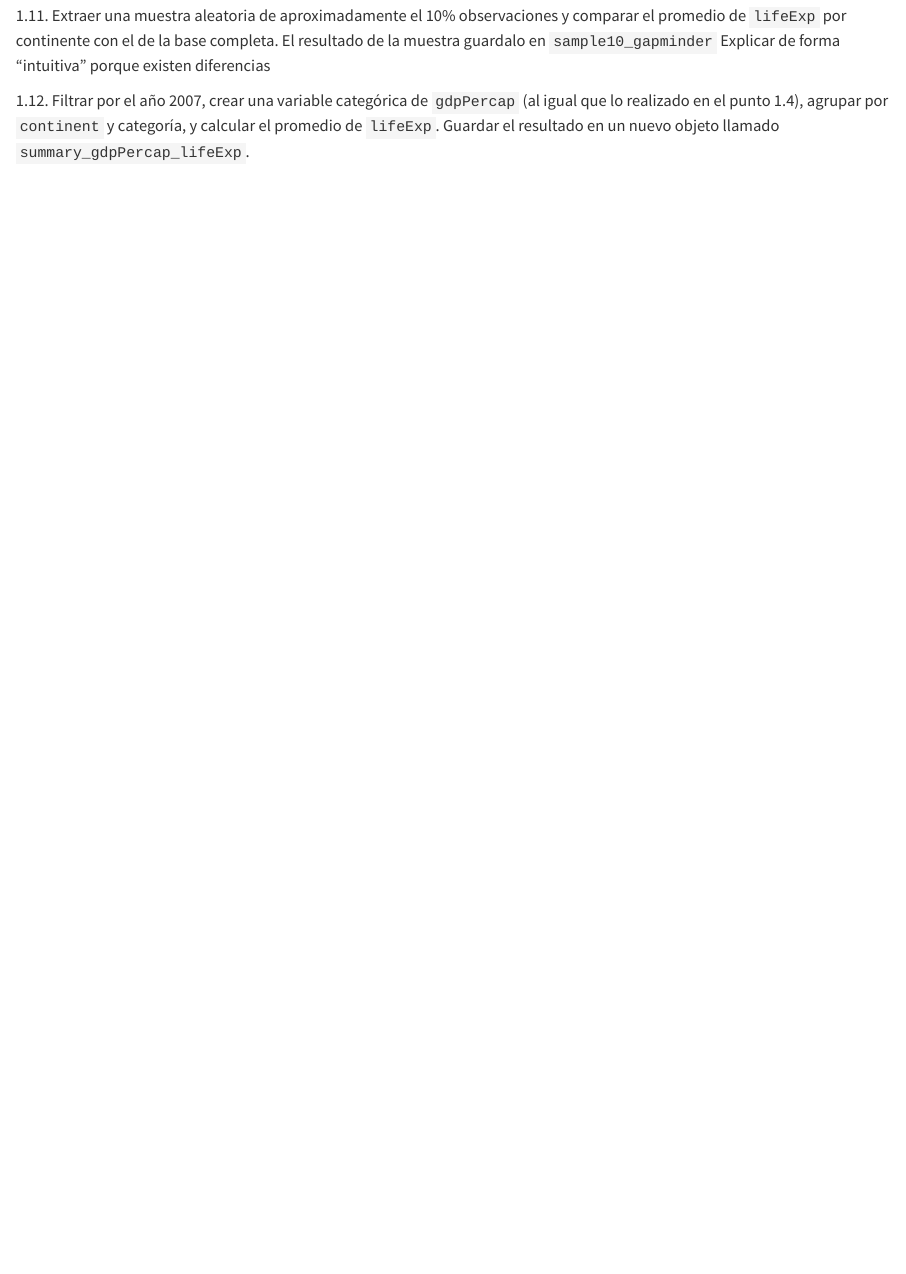
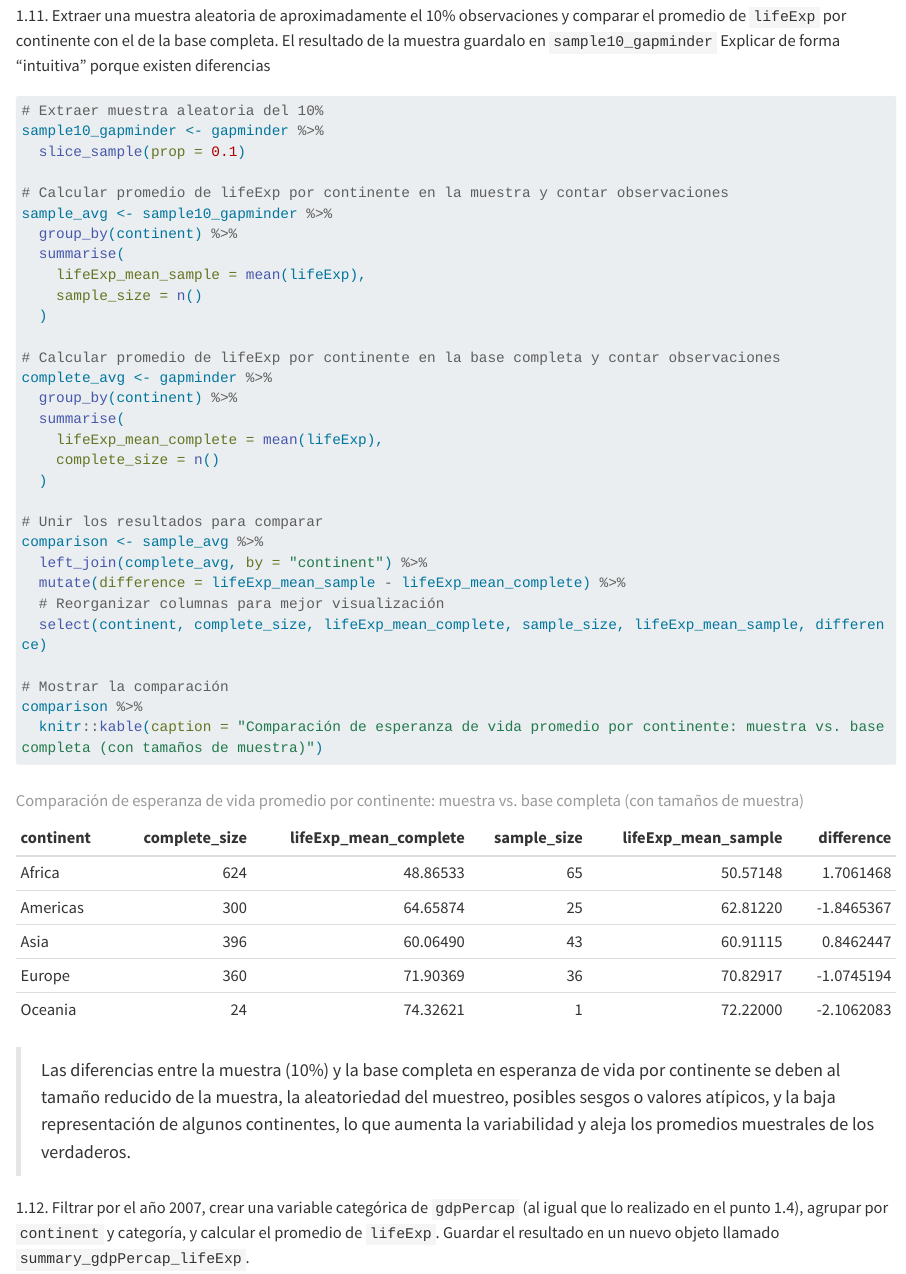
Before and after one commit to lucasrod/ciencia-datos-r-fcea, a Quarto document (HW1.qmd): the page in a window 1100 px wide, from 11740 px down. Rendered offline with R 4.5, knitr and Pandoc in place of Quarto, with nearby package versions; long lines of code are wrapped; the gapminder table comes from the copy in Python's plotly package.

Commit message:
Implementa ejercicio 1.11: extrae muestra aleatoria del 10% y compara promedios de lifeExp por continente

````diff
--- a/HW1.qmd
+++ b/HW1.qmd
@@ -377,8 +379,40 @@ head(gapminder_pop_first)
 ```{r}
 #| label: ejercicio_111
 
+# Extraer muestra aleatoria del 10%
+sample10_gapminder <- gapminder %>%
+  slice_sample(prop = 0.1)
+
+# Calcular promedio de lifeExp por continente en la muestra y contar observaciones
+sample_avg <- sample10_gapminder %>%
+  group_by(continent) %>%
+  summarise(
+    lifeExp_mean_sample = mean(lifeExp),
+    sample_size = n()
+  )
+
+# Calcular promedio de lifeExp por continente en la base completa y contar observaciones
+complete_avg <- gapminder %>%
+  group_by(continent) %>%
+  summarise(
+    lifeExp_mean_complete = mean(lifeExp),
+    complete_size = n()
+  )
+
+# Unir los resultados para comparar
+comparison <- sample_avg %>%
+  left_join(complete_avg, by = "continent") %>%
+  mutate(difference = lifeExp_mean_sample - lifeExp_mean_complete) %>%
+  # Reorganizar columnas para mejor visualización
+  select(continent, complete_size, lifeExp_mean_complete, sample_size, lifeExp_mean_sample, difference)
+
+# Mostrar la comparación
+comparison %>%
+  knitr::kable(caption = "Comparación de esperanza de vida promedio por continente: muestra vs. base completa (con tamaños de muestra)")
 
 ```
+
+> Las diferencias entre la muestra (10%) y la base completa en esperanza de vida por continente se deben al tamaño reducido de la muestra, la aleatoriedad del muestreo, posibles sesgos o valores atípicos, y la baja representación de algunos continentes, lo que aumenta la variabilidad y aleja los promedios muestrales de los verdaderos.
 
 1.12. Filtrar por el año 2007, crear una variable categórica de `gdpPercap` (al igual que lo realizado en el punto 1.4), agrupar por `continent` y categoría, y calcular el promedio de `lifeExp`. Guardar el resultado en un nuevo objeto llamado `summary_gdpPercap_lifeExp`.
 
````
Also changed, not shown: HW1.qmd (2 more changed lines).
